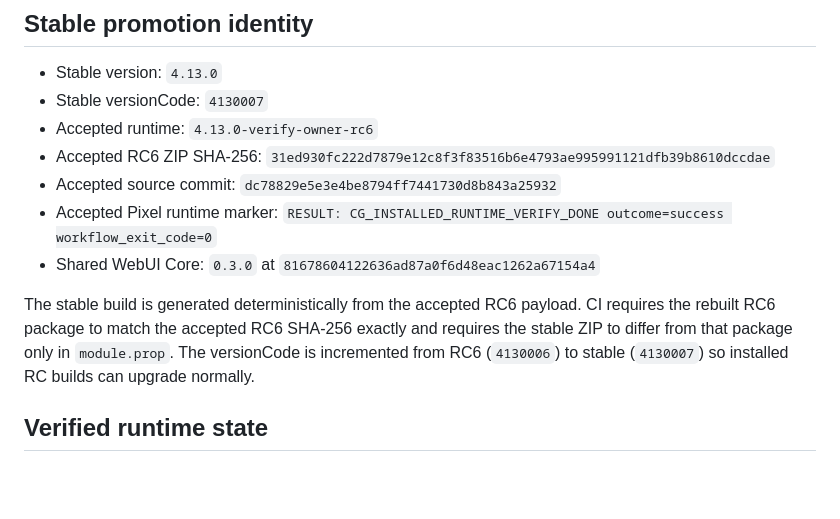
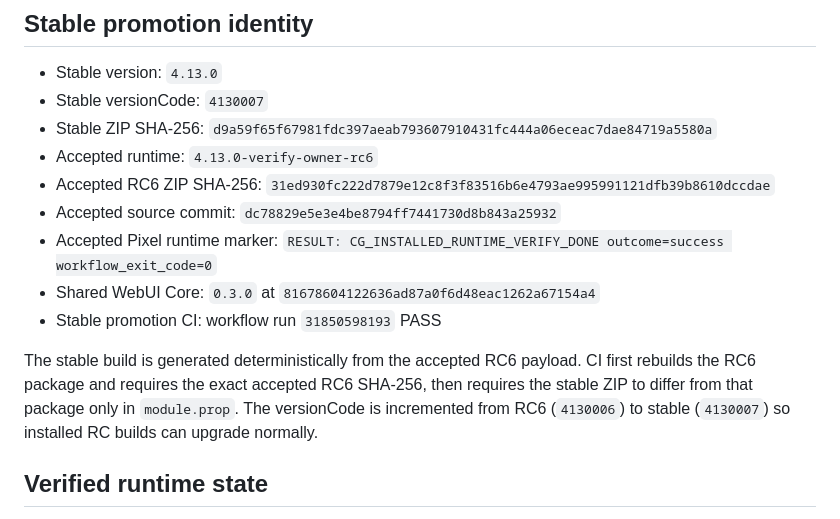
Before and after one commit to Lycidias93/ssh-drop-dispatcher, a Markdown page: RELEASE_NOTES_V4.13.0.md, the part around the change. GitHub-like rendering; blank space fills up the shorter version.

Commit message:
docs: bind stable v4.13.0 artifact identity

```diff
--- a/RELEASE_NOTES_V4.13.0.md
+++ b/RELEASE_NOTES_V4.13.0.md
@@ -17,13 +17,15 @@ Stable promotion of the fully verified `4.13.0-verify-owner-rc6` runtime.
 
 - Stable version: `4.13.0`
 - Stable versionCode: `4130007`
+- Stable ZIP SHA-256: `d9a59f65f67981fdc397aeab793607910431fc444a06eceac7dae84719a5580a`
 - Accepted runtime: `4.13.0-verify-owner-rc6`
 - Accepted RC6 ZIP SHA-256: `31ed930fc222d7879e12c8f3f83516b6e4793ae995991121dfb39b8610dccdae`
 - Accepted source commit: `dc78829e5e3e4be8794ff7441730d8b843a25932`
 - Accepted Pixel runtime marker: `RESULT: CG_INSTALLED_RUNTIME_VERIFY_DONE outcome=success workflow_exit_code=0`
 - Shared WebUI Core: `0.3.0` at `81678604122636ad87a0f6d48eac1262a67154a4`
+- Stable promotion CI: workflow run `31850598193` PASS
 
-The stable build is generated deterministically from the accepted RC6 payload. CI requires the rebuilt RC6 package to match the accepted RC6 SHA-256 exactly and requires the stable ZIP to differ from that package only in `module.prop`. The versionCode is incremented from RC6 (`4130006`) to stable (`4130007`) so installed RC builds can upgrade normally.
+The stable build is generated deterministically from the accepted RC6 payload. CI first rebuilds the RC6 package and requires the exact accepted RC6 SHA-256, then requires the stable ZIP to differ from that package only in `module.prop`. The versionCode is incremented from RC6 (`4130006`) to stable (`4130007`) so installed RC builds can upgrade normally.
 
 ## Verified runtime state
 
```
